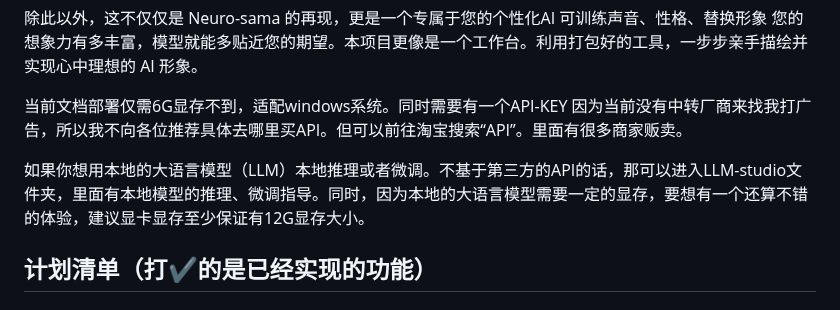
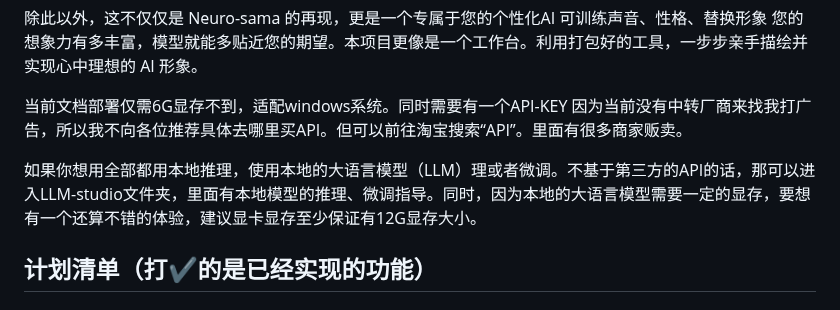
Before and after one commit to Maoweicao/my-neuro, a Markdown page: README.md, the part around the change. Drawn GitHub-style.

```diff
--- a/README.md
+++ b/README.md
@@ -6,7 +6,7 @@
 
 当前文档部署仅需6G显存不到，适配windows系统。同时需要有一个API-KEY 因为当前没有中转厂商来找我打广告，所以我不向各位推荐具体去哪里买API。但可以前往淘宝搜索“API”。里面有很多商家贩卖。
 
-如果你想用本地的大语言模型（LLM）本地推理或者微调。不基于第三方的API的话，那可以进入LLM-studio文件夹，里面有本地模型的推理、微调指导。同时，因为本地的大语言模型需要一定的显存，要想有一个还算不错的体验，建议显卡显存至少保证有12G显存大小。
+如果你想用全部都用本地推理，使用本地的大语言模型（LLM）理或者微调。不基于第三方的API的话，那可以进入LLM-studio文件夹，里面有本地模型的推理、微调指导。同时，因为本地的大语言模型需要一定的显存，要想有一个还算不错的体验，建议显卡显存至少保证有12G显存大小。
 
 ## 计划清单（打✔的是已经实现的功能）
 
```
